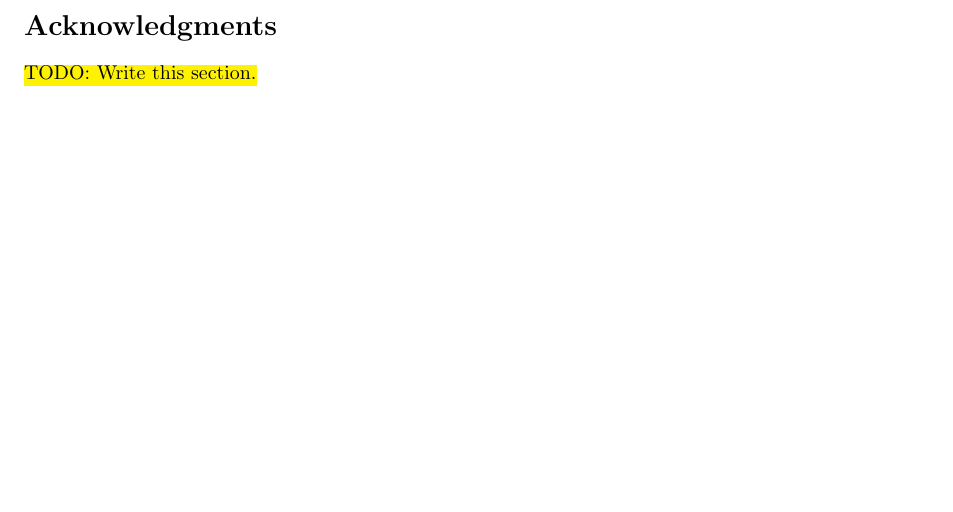
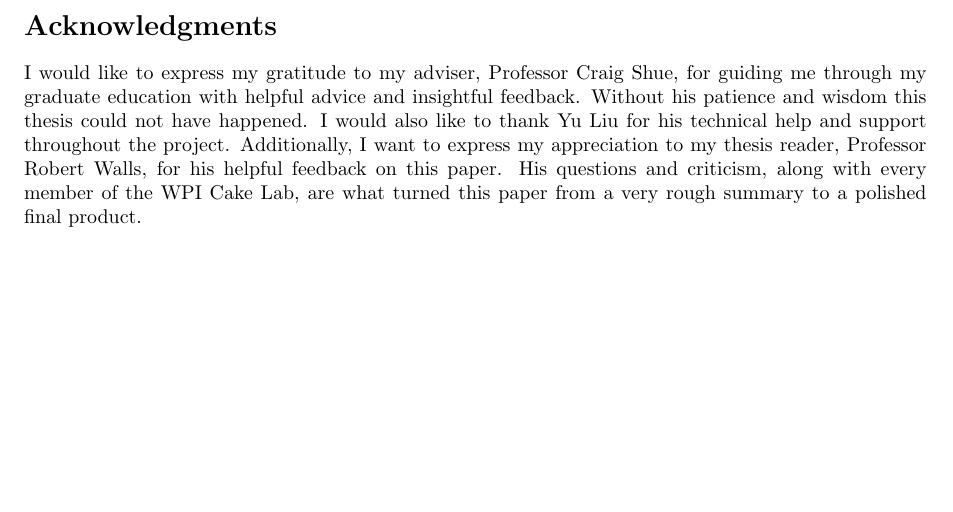
Before and after one commit to jojonium/thesis-paper, a LaTeX paper (main.tex, which reads 0.2_forematter.tex): part of page 3 of 24, cut so that both start at the same text. Compiled offline with pdfLaTeX.

Commit message:
add acknowledgments

```diff
--- a/0.2_forematter.tex
+++ b/0.2_forematter.tex
@@ -26,7 +26,14 @@
 \section*{Acknowledgments}
 \label{sec:acknowledgments}
 
-\hl{TODO: Write this section.}
+I would like to express my gratitude to my adviser, Professor Craig Shue, for
+guiding me through my graduate education with helpful advice and insightful
+feedback. Without his patience and wisdom this thesis could not have happened. I
+would also like to thank Yu Liu for his technical help and support throughout
+the project. Additionally, I want to express my appreciation to my thesis
+reader, Professor Robert Walls, for his helpful feedback on this paper. His
+questions and criticism, along with every member of the WPI Cake Lab, are what
+turned this paper from a very rough summary to a polished final product.
 
 \clearpage
 
```
